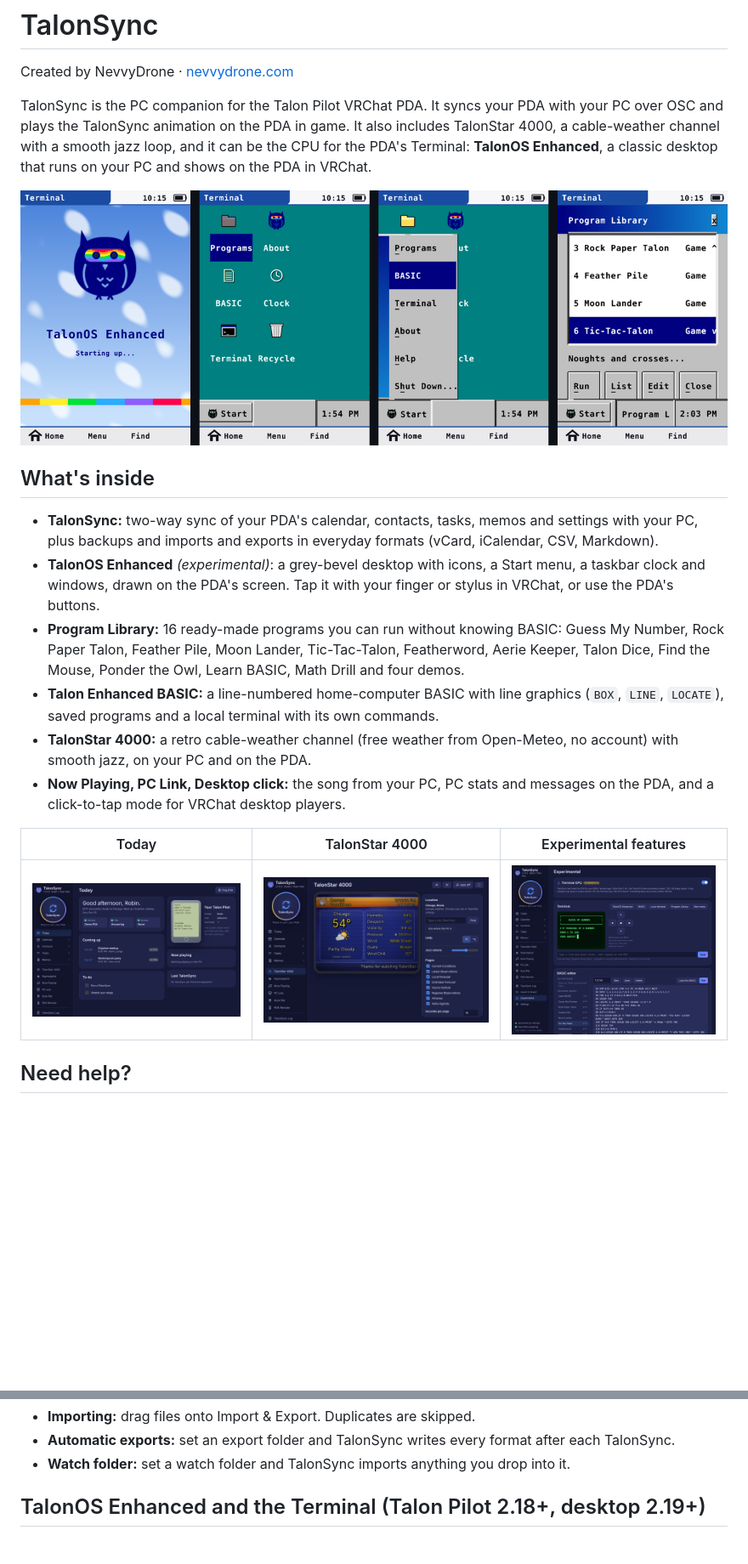
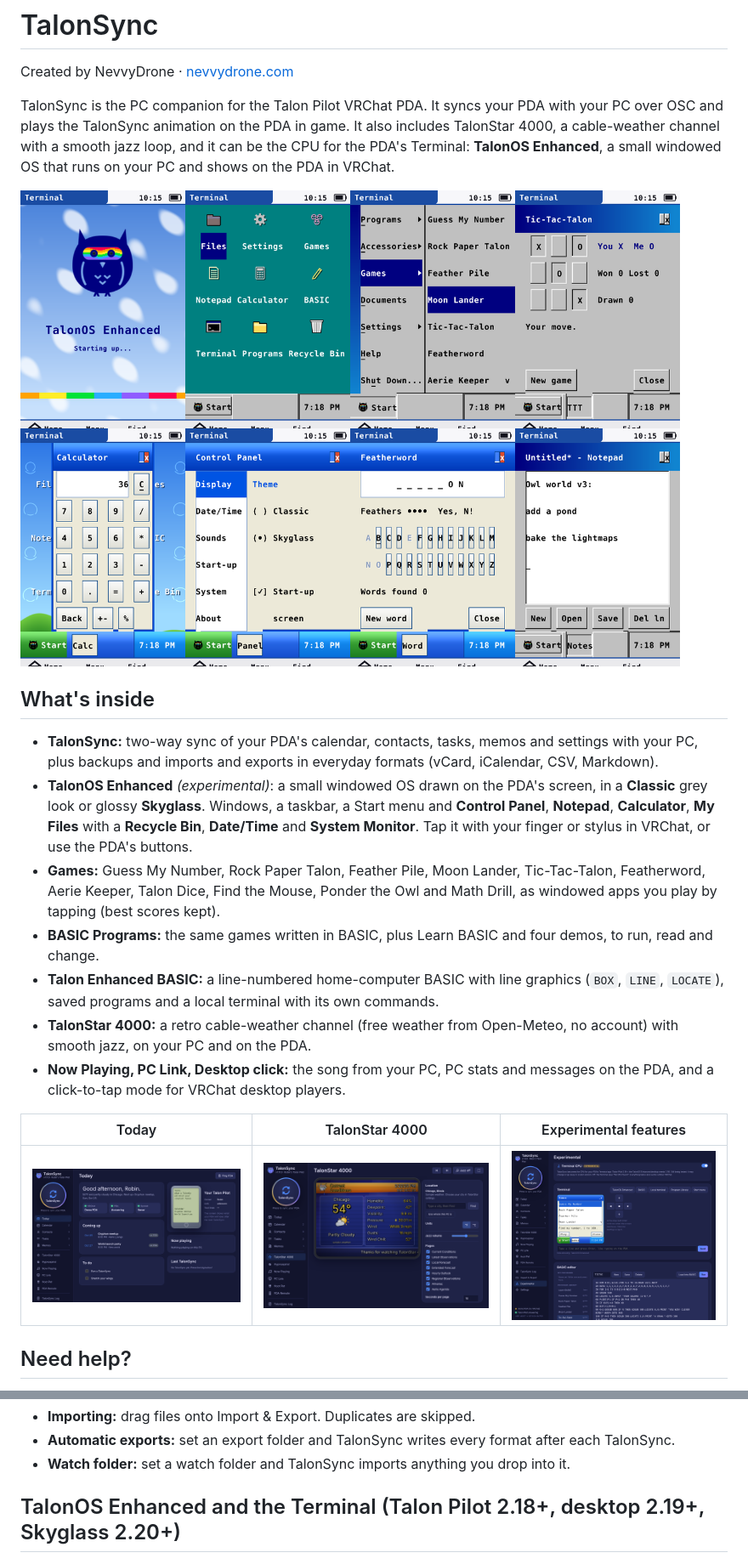
Before and after one commit to NevvyDrone/Talonsync, a Markdown page: README.md, 2 parts joined by grey strips. Shown at 85% size. Drawn GitHub-style; pictures changed too: docs/screenshots/pc_experimental.png, docs/screenshots/talonos_enhanced.png; blank space fills up the shorter version.

```diff
--- a/README.md
+++ b/README.md
@@ -2,5 +2,5 @@
 
 Created by NevvyDrone · [nevvydrone.com](https://nevvydrone.com)
 
-TalonSync is the PC companion for the Talon Pilot VRChat PDA. It syncs your PDA with your PC over OSC and plays the TalonSync animation on the PDA in game. It also includes TalonStar 4000, a cable-weather channel with a smooth jazz loop, and it can be the CPU for the PDA's Terminal: **TalonOS Enhanced**, a classic desktop that runs on your PC and shows on the PDA in VRChat.
+TalonSync is the PC companion for the Talon Pilot VRChat PDA. It syncs your PDA with your PC over OSC and plays the TalonSync animation on the PDA in game. It also includes TalonStar 4000, a cable-weather channel with a smooth jazz loop, and it can be the CPU for the PDA's Terminal: **TalonOS Enhanced**, a small windowed OS that runs on your PC and shows on the PDA in VRChat.
 
@@ -10,11 +10,13 @@ TalonSync is the PC companion for the Talon Pilot VRChat PDA. It syncs your PDA
 
 - **TalonSync:** two-way sync of your PDA's calendar, contacts, tasks, memos and settings with your PC, plus backups and
   imports and exports in everyday formats (vCard, iCalendar, CSV, Markdown).
-- **TalonOS Enhanced** *(experimental)*: a grey-bevel desktop with icons, a Start menu, a taskbar clock and windows,
-  drawn on the PDA's screen. Tap it with your finger or stylus in VRChat, or use the PDA's buttons.
-- **Program Library:** 16 ready-made programs you can run without knowing BASIC: Guess My Number, Rock Paper Talon,
-  Feather Pile, Moon Lander, Tic-Tac-Talon, Featherword, Aerie Keeper, Talon Dice, Find the Mouse, Ponder the Owl,
-  Learn BASIC, Math Drill and four demos.
+- **TalonOS Enhanced** *(experimental)*: a small windowed OS drawn on the PDA's screen, in a **Classic** grey look or
+  glossy **Skyglass**. Windows, a taskbar, a Start menu and **Control Panel**, **Notepad**, **Calculator**, **My Files**
+  with a **Recycle Bin**, **Date/Time** and **System Monitor**. Tap it with your finger or stylus in VRChat, or use the
+  PDA's buttons.
+- **Games:** Guess My Number, Rock Paper Talon, Feather Pile, Moon Lander, Tic-Tac-Talon, Featherword, Aerie Keeper,
+  Talon Dice, Find the Mouse, Ponder the Owl and Math Drill, as windowed apps you play by tapping (best scores kept).
+- **BASIC Programs:** the same games written in BASIC, plus Learn BASIC and four demos, to run, read and change.
 - **Talon Enhanced BASIC:** a line-numbered home-computer BASIC with line graphics (`BOX`, `LINE`, `LOCATE`), saved
   programs and a local terminal with its own commands.
 - **TalonStar 4000:** a retro cable-weather channel (free weather from Open-Meteo, no account) with smooth jazz, on your
@@ -161,7 +163,7 @@ Created by NevvyDrone · [nevvydrone.com](https://nevvydrone.com)
 - **Automatic exports:** set an export folder and TalonSync writes every format after each TalonSync.
 - **Watch folder:** set a watch folder and TalonSync imports anything you drop into it.
 
-## TalonOS Enhanced and the Terminal (Talon Pilot 2.18+, desktop 2.19+)
+## TalonOS Enhanced and the Terminal (Talon Pilot 2.18+, desktop 2.19+, Skyglass 2.20+)
 
 ![About box, Tic-Tac-Talon, line graphics and the text-mode library](docs/screenshots/terminal_and_basic.png)
 
```
Also changed, not shown: other parts of README.md (+10 -2 lines), 15 other files.
